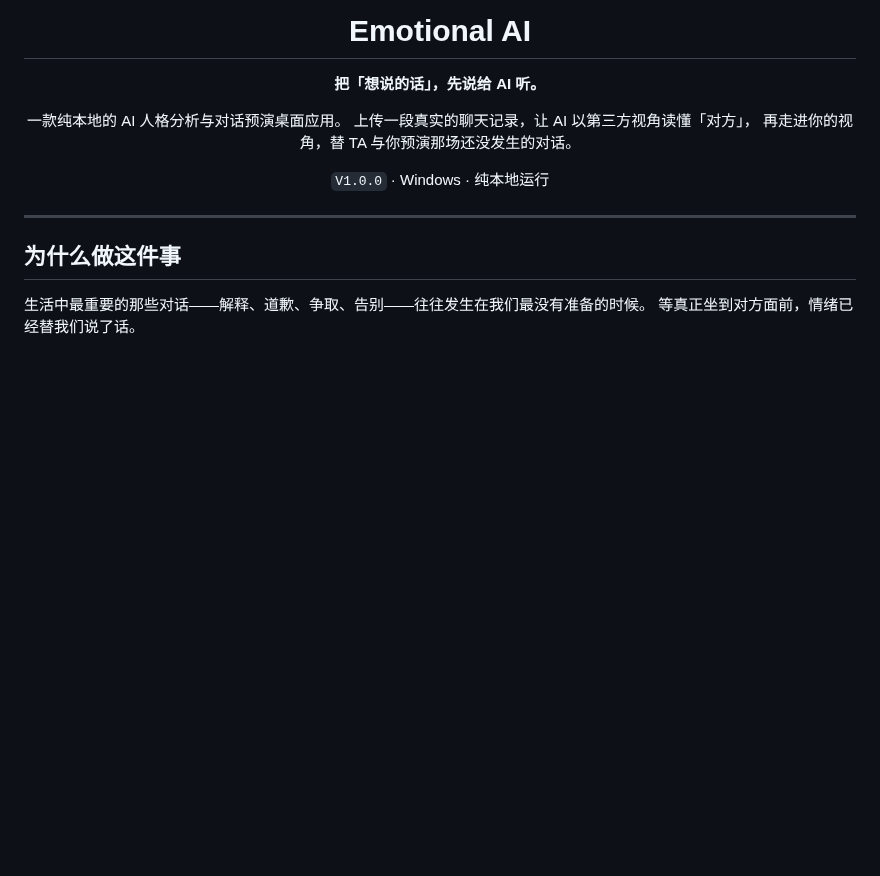
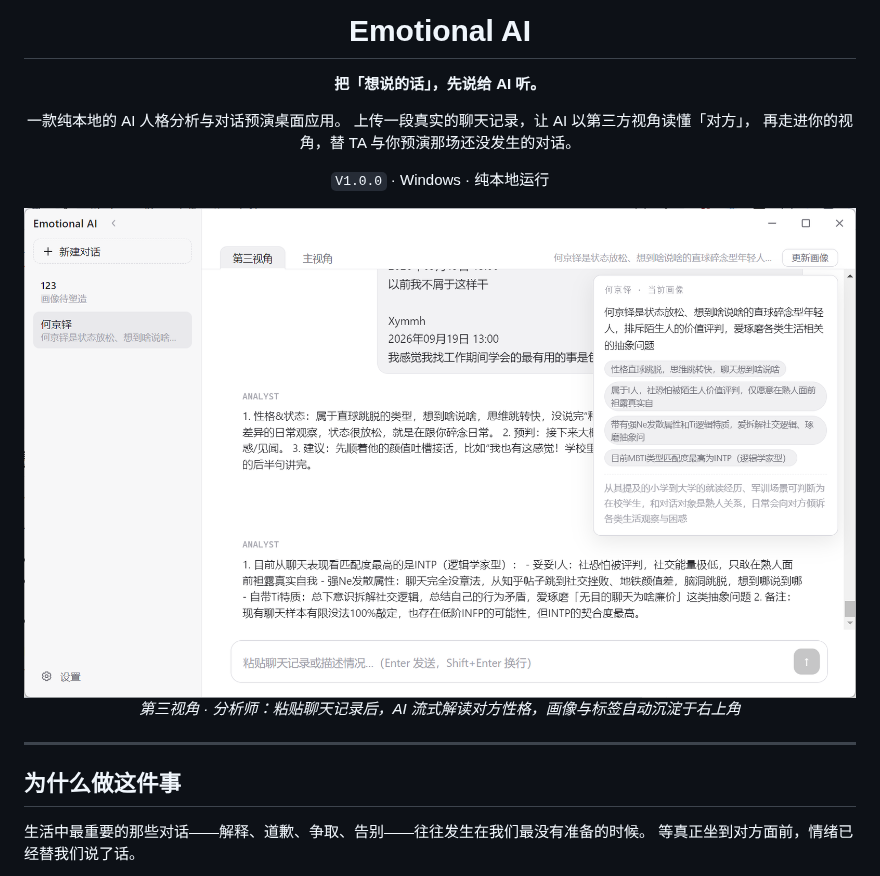
Before and after one commit to Xymmh/Emotional-AI, a Markdown page: README.md, the part around the change. Drawn GitHub-style; pictures changed too: docs/screenshot-analyst.png (added); blank space fills up the shorter version.

Commit message:
docs: README 添加应用截图

```diff
--- a/README.md
+++ b/README.md
@@ -9,6 +9,10 @@
 再走进你的视角，替 TA 与你预演那场还没发生的对话。
 
 `V1.0.0` · Windows · 纯本地运行
+
+<img src="docs/screenshot-analyst.png" alt="Emotional AI 第三视角：聊天记录解读与画像自动沉淀" width="880" />
+
+*第三视角 · 分析师：粘贴聊天记录后，AI 流式解读对方性格，画像与标签自动沉淀于右上角*
 
 </div>
 
```
